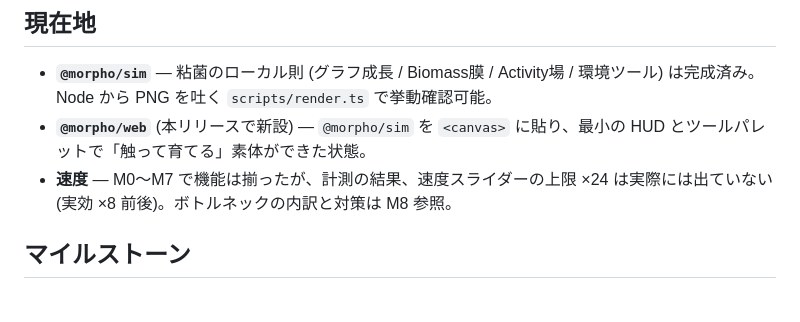
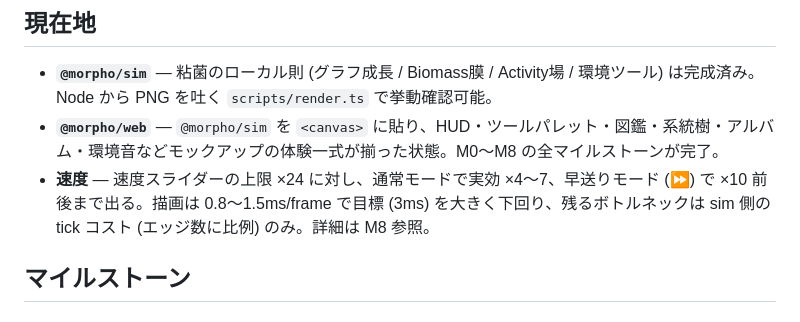
Before and after one commit to fillu87gyc/morpho, a Markdown page: ROADMAP.md, the part around the change. GitHub-like rendering.

Commit message:
ロードマップ完遂: 現在地の要約を最終状態に更新
M0〜M8の全マイルストーンが完了したため、速度に関する要約を実測値
(通常×4〜7、早送り×10前後、描画0.8〜1.5ms/frame) に更新。

Co-Authored-By: Claude Sonnet 5 <noreply@anthropic.com>
Claude-Session: https://claude.ai/code/session_012ujkkF9Q6NUoiZbxHAZbgR

```diff
--- a/ROADMAP.md
+++ b/ROADMAP.md
@@ -6,8 +6,8 @@
 ## 現在地
 
 - **`@morpho/sim`** — 粘菌のローカル則 (グラフ成長 / Biomass膜 / Activity場 / 環境ツール) は完成済み。Node から PNG を吐く `scripts/render.ts` で挙動確認可能。
-- **`@morpho/web`** (本リリースで新設) — `@morpho/sim` を `<canvas>` に貼り、最小の HUD とツールパレットで「触って育てる」素体ができた状態。
-- **速度** — M0〜M7 で機能は揃ったが、計測の結果、速度スライダーの上限 ×24 は実際には出ていない (実効 ×8 前後)。ボトルネックの内訳と対策は M8 参照。
+- **`@morpho/web`** — `@morpho/sim` を `<canvas>` に貼り、HUD・ツールパレット・図鑑・系統樹・アルバム・環境音などモックアップの体験一式が揃った状態。M0〜M8 の全マイルストーンが完了。
+- **速度** — 速度スライダーの上限 ×24 に対し、通常モードで実効 ×4〜7、早送りモード (⏩) で ×10 前後まで出る。描画は 0.8〜1.5ms/frame で目標 (3ms) を大きく下回り、残るボトルネックは sim 側の tick コスト (エッジ数に比例) のみ。詳細は M8 参照。
 
 ## マイルストーン
 
```
